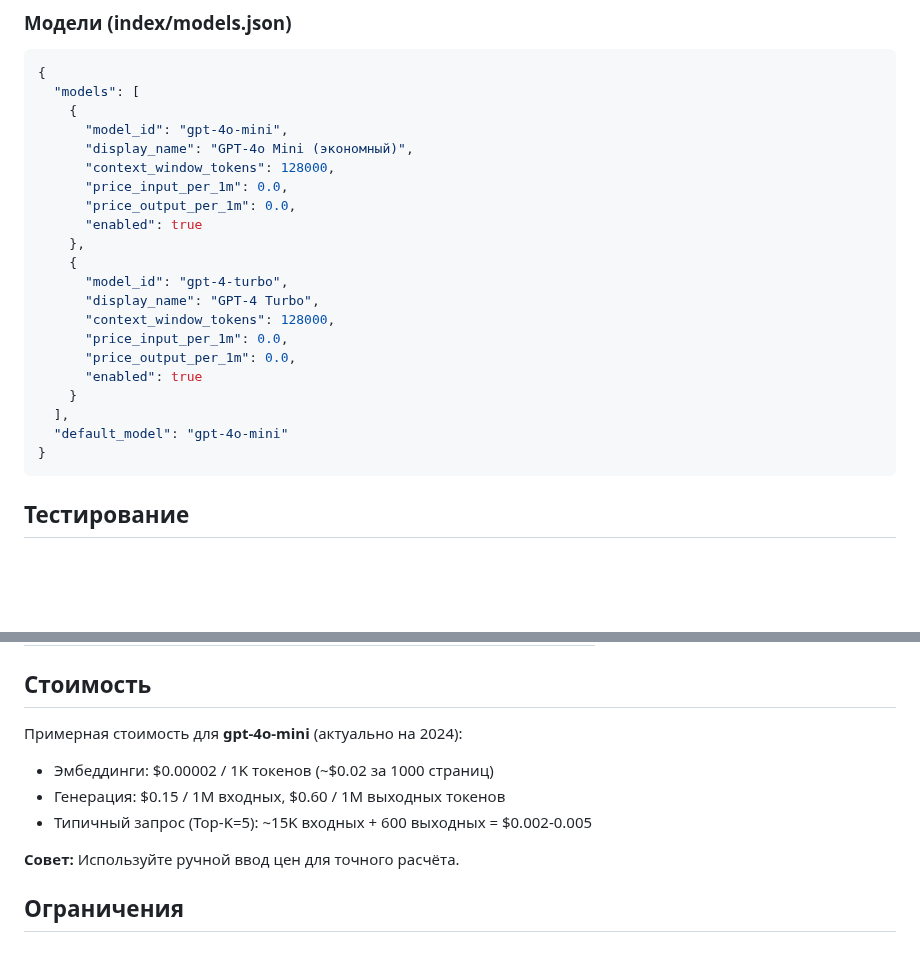
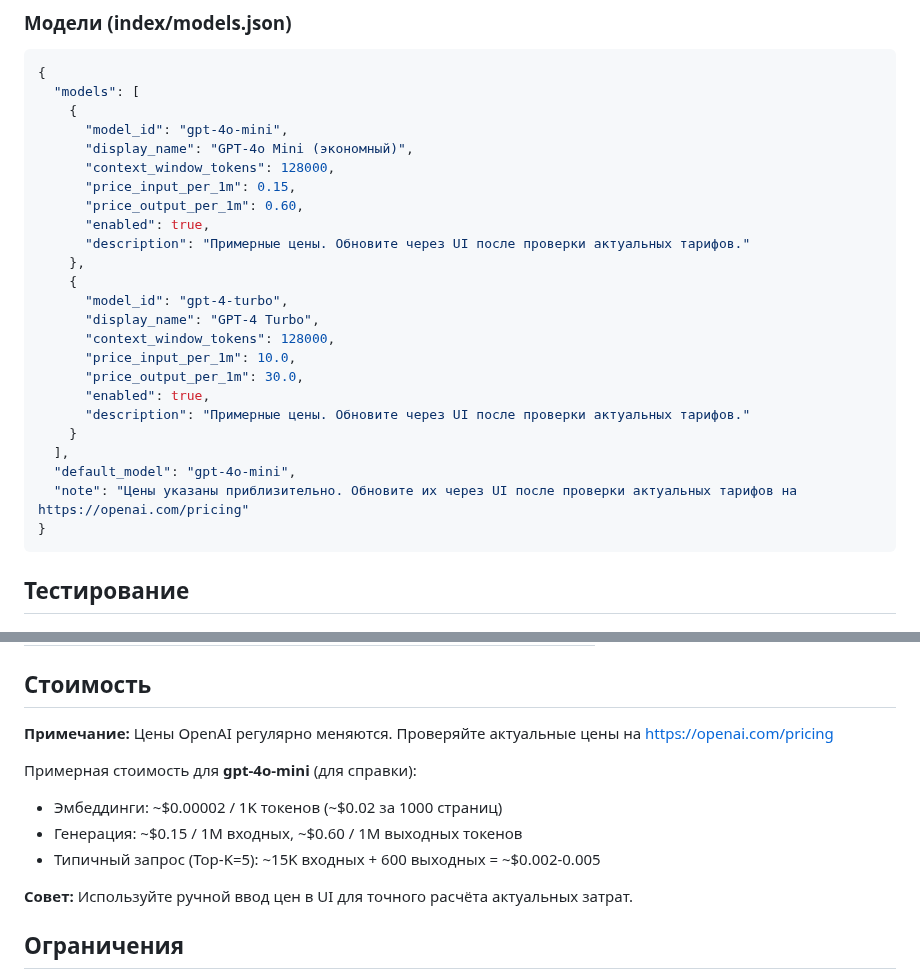
Before and after one commit to mvyarikov-web/ZAKUPKI_WEB, a Markdown page: docs/RAG_README.md, 2 parts joined by grey strips. Drawn GitHub-style; blank space fills up the shorter version.

Commit message:
Исправлены замечания code review: обновлены цены на модели
Co-authored-by: mvyarikov-web <232117389+mvyarikov-web@users.noreply.github.com>

````diff
--- a/docs/RAG_README.md
+++ b/docs/RAG_README.md
@@ -250,20 +250,23 @@ RAG_TEMPERATURE = 0.3
       "model_id": "gpt-4o-mini",
       "display_name": "GPT-4o Mini (экономный)",
       "context_window_tokens": 128000,
-      "price_input_per_1m": 0.0,
-      "price_output_per_1m": 0.0,
-      "enabled": true
+      "price_input_per_1m": 0.15,
+      "price_output_per_1m": 0.60,
+      "enabled": true,
+      "description": "Примерные цены. Обновите через UI после проверки актуальных тарифов."
     },
     {
       "model_id": "gpt-4-turbo",
       "display_name": "GPT-4 Turbo",
       "context_window_tokens": 128000,
-      "price_input_per_1m": 0.0,
-      "price_output_per_1m": 0.0,
-      "enabled": true
+      "price_input_per_1m": 10.0,
+      "price_output_per_1m": 30.0,
+      "enabled": true,
+      "description": "Примерные цены. Обновите через UI после проверки актуальных тарифов."
     }
   ],
-  "default_model": "gpt-4o-mini"
+  "default_model": "gpt-4o-mini",
+  "note": "Цены указаны приблизительно. Обновите их через UI после проверки актуальных тарифов на https://openai.com/pricing"
 }
 ```
 
@@ -372,12 +375,14 @@ psql -d zakupki_rag -c "CREATE EXTENSION vector;"
 
 ## Стоимость
 
-Примерная стоимость для **gpt-4o-mini** (актуально на 2024):
-- Эмбеддинги: $0.00002 / 1K токенов (~$0.02 за 1000 страниц)
-- Генерация: $0.15 / 1M входных, $0.60 / 1M выходных токенов
-- Типичный запрос (Top-K=5): ~15K входных + 600 выходных = $0.002-0.005
+**Примечание:** Цены OpenAI регулярно меняются. Проверяйте актуальные цены на https://openai.com/pricing
 
-**Совет:** Используйте ручной ввод цен для точного расчёта.
+Примерная стоимость для **gpt-4o-mini** (для справки):
+- Эмбеддинги: ~$0.00002 / 1K токенов (~$0.02 за 1000 страниц)
+- Генерация: ~$0.15 / 1M входных, ~$0.60 / 1M выходных токенов
+- Типичный запрос (Top-K=5): ~15K входных + 600 выходных = ~$0.002-0.005
+
+**Совет:** Используйте ручной ввод цен в UI для точного расчёта актуальных затрат.
 
 ## Ограничения
 
````
